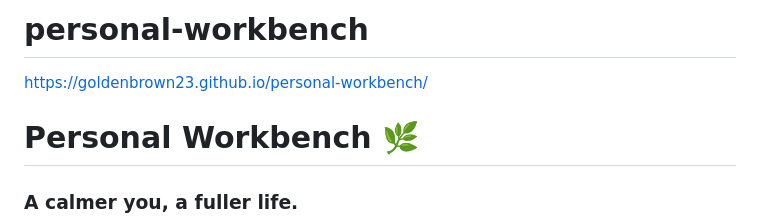
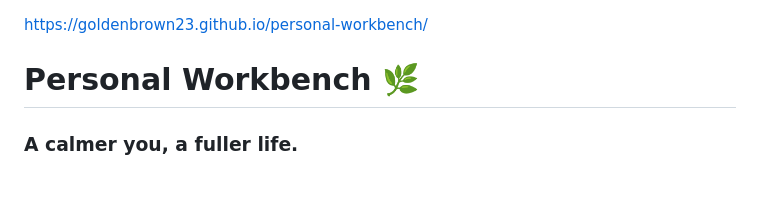
Before and after one commit to goldenbrown23/personal-workbench, a Markdown page: README.md, the part around the change. Drawn GitHub-style; blank space fills up the shorter version.

Commit message:
Remove project title from README
Removed project title from README.

```diff
--- a/README.md
+++ b/README.md
@@ -1,5 +1,3 @@
-# personal-workbench
-
 https://goldenbrown23.github.io/personal-workbench/
 
 
```
